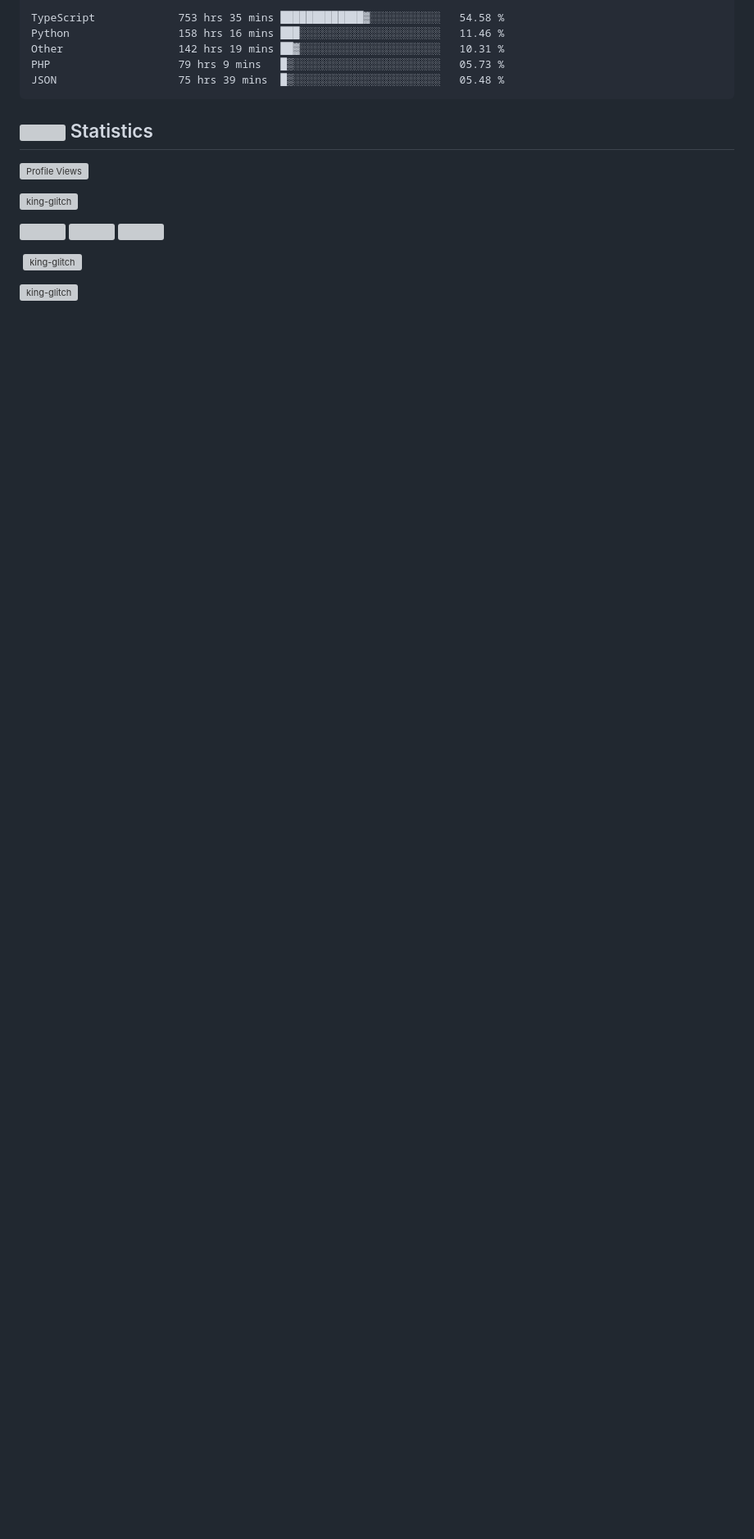
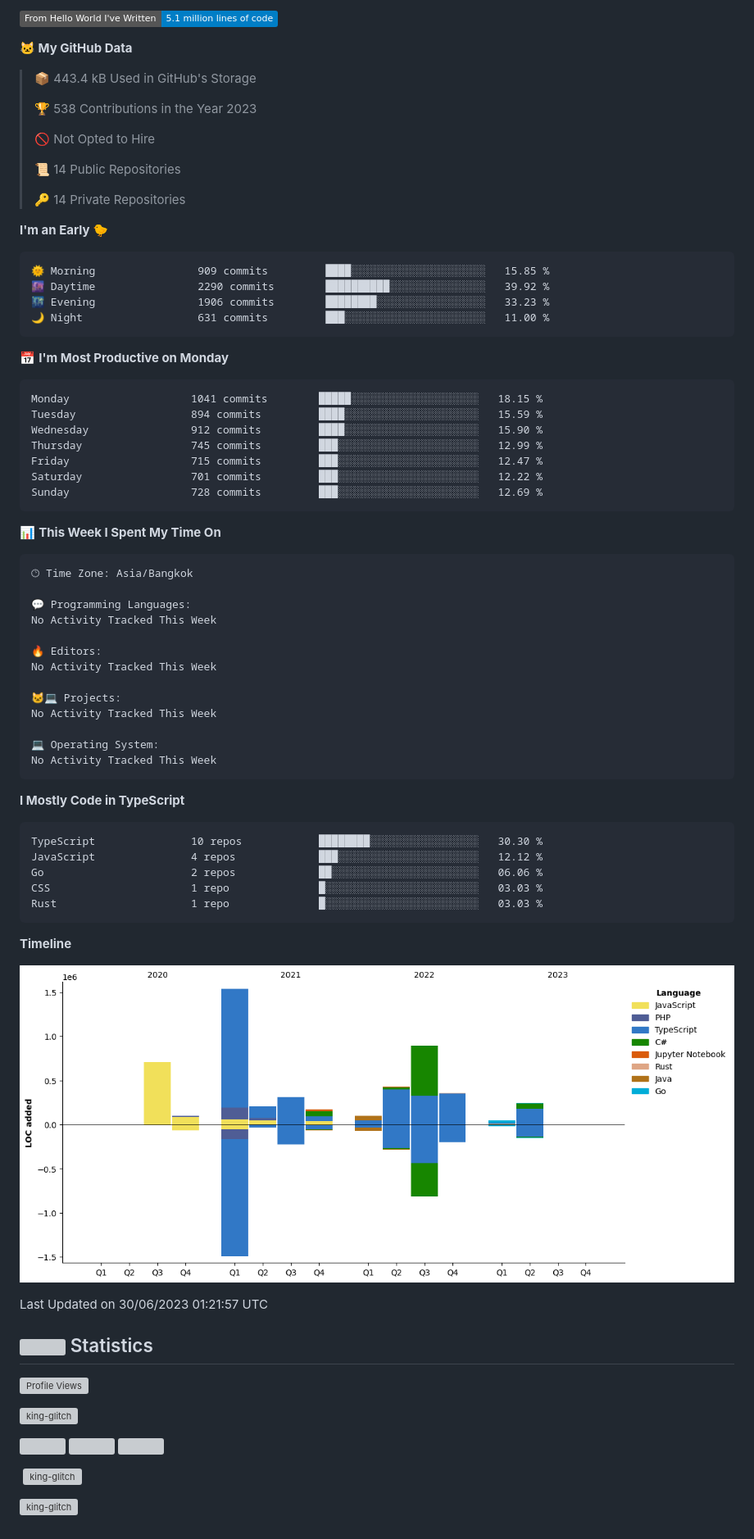
Before and after one commit to king-glitch/king-glitch, a Markdown page: README.md, the part around one of its changes. Shown at 82% size. Drawn GitHub-style; pictures changed too: assets/bar_graph.png; badges without logos; blank space fills up the shorter version; grey boxes are pictures that could not be loaded.

Commit message:
Updated with Dev Metrics

````diff
--- a/README.md
+++ b/README.md
@@ -39,11 +39,75 @@ Total Time: 1,380 hrs 41 mins
 
-TypeScript             753 hrs 35 mins █████████████▓░░░░░░░░░░░   54.58 %
-Python                 158 hrs 16 mins ███░░░░░░░░░░░░░░░░░░░░░░   11.46 %
-Other                  142 hrs 19 mins ██▓░░░░░░░░░░░░░░░░░░░░░░   10.31 %
-PHP                    79 hrs 9 mins   █▒░░░░░░░░░░░░░░░░░░░░░░░   05.73 %
-JSON                   75 hrs 39 mins  █▒░░░░░░░░░░░░░░░░░░░░░░░   05.48 %
+![Lines of code](https://img.shields.io/badge/From%20Hello%20World%20I%27ve%20Written-5.1%20million%20lines%20of%20code-blue)
+
+**🐱 My GitHub Data**
+
+> 📦 443.4 kB Used in GitHub's Storage
+ >
+> 🏆 538 Contributions in the Year 2023
+ >
+> 🚫 Not Opted to Hire
+ >
+> 📜 14 Public Repositories
+ >
+> 🔑 14 Private Repositories
+ >
+**I'm an Early 🐤**
+
+```text
+🌞 Morning                909 commits         ████░░░░░░░░░░░░░░░░░░░░░   15.85 %
+🌆 Daytime                2290 commits        ██████████░░░░░░░░░░░░░░░   39.92 %
+🌃 Evening                1906 commits        ████████░░░░░░░░░░░░░░░░░   33.23 %
+🌙 Night                  631 commits         ███░░░░░░░░░░░░░░░░░░░░░░   11.00 %
+```
+📅 **I'm Most Productive on Monday**
+
+```text
+Monday                   1041 commits        █████░░░░░░░░░░░░░░░░░░░░   18.15 %
+Tuesday                  894 commits         ████░░░░░░░░░░░░░░░░░░░░░   15.59 %
+Wednesday                912 commits         ████░░░░░░░░░░░░░░░░░░░░░   15.90 %
+Thursday                 745 commits         ███░░░░░░░░░░░░░░░░░░░░░░   12.99 %
+Friday                   715 commits         ███░░░░░░░░░░░░░░░░░░░░░░   12.47 %
+Saturday                 701 commits         ███░░░░░░░░░░░░░░░░░░░░░░   12.22 %
+Sunday                   728 commits         ███░░░░░░░░░░░░░░░░░░░░░░   12.69 %
 ```
 
+
+📊 **This Week I Spent My Time On**
+
+```text
+🕑︎ Time Zone: Asia/Bangkok
+
+💬 Programming Languages:
+No Activity Tracked This Week
+
+🔥 Editors:
+No Activity Tracked This Week
+
+🐱‍💻 Projects:
+No Activity Tracked This Week
+
+💻 Operating System:
+No Activity Tracked This Week
+```
+
+**I Mostly Code in TypeScript**
+
+```text
+TypeScript               10 repos            ████████░░░░░░░░░░░░░░░░░   30.30 %
+JavaScript               4 repos             ███░░░░░░░░░░░░░░░░░░░░░░   12.12 %
+Go                       2 repos             ██░░░░░░░░░░░░░░░░░░░░░░░   06.06 %
+CSS                      1 repo              █░░░░░░░░░░░░░░░░░░░░░░░░   03.03 %
+Rust                     1 repo              █░░░░░░░░░░░░░░░░░░░░░░░░   03.03 %
+```
+
+
+
+**Timeline**
+
+![Lines of Code chart](https://raw.githubusercontent.com/king-glitch/king-glitch/main/assets/bar_graph.png)
+
+
+ Last Updated on 30/06/2023 01:21:57 UTC
 <!--END_SECTION:waka-->
 ## <img height="40" src="https://raw.githubusercontent.com/innng/innng/master/assets/kyubey.gif"/> Statistics
 ![Profile Views](https://komarev.com/ghpvc/?username=king-glitch)
````
Also changed, not shown: other parts of README.md (+2 -2 lines).
